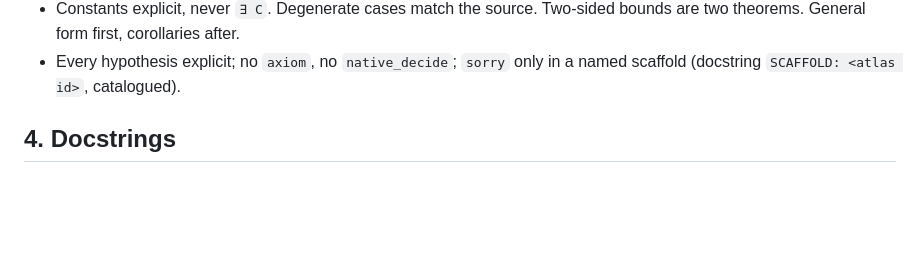
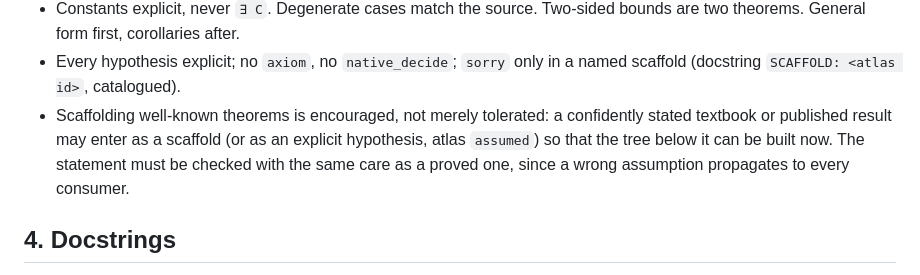
Before and after one commit to tchen-research/NLAlib, a Markdown page: docs/STANDARDS.md, the part around the change. Rendered like a GitHub page; blank space fills up the shorter version.

```diff
--- a/docs/STANDARDS.md
+++ b/docs/STANDARDS.md
@@ -83,6 +83,10 @@ Before the `v0.1` tag renames are direct. From `v0.1` on, a renamed public decla
   theorems. General form first, corollaries after.
 - Every hypothesis explicit; no `axiom`, no `native_decide`; `sorry` only in a named scaffold
   (docstring `SCAFFOLD: <atlas id>`, catalogued).
+- Scaffolding well-known theorems is encouraged, not merely tolerated: a confidently stated
+  textbook or published result may enter as a scaffold (or as an explicit hypothesis, atlas
+  `assumed`) so that the tree below it can be built now. The statement must be checked with the
+  same care as a proved one, since a wrong assumption propagates to every consumer.
 
 ## 4. Docstrings
 
```
Also changed, not shown: CONTRIBUTING.md (+10 -3 lines), atlas/README.md (+2 -1 lines).
